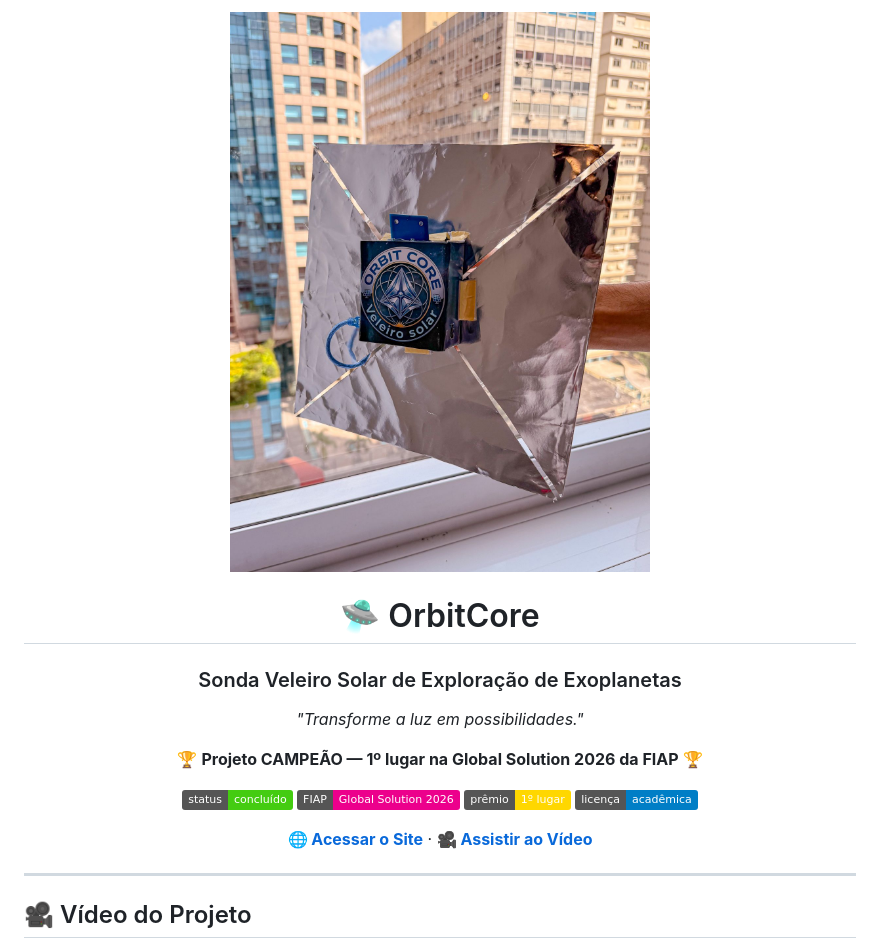
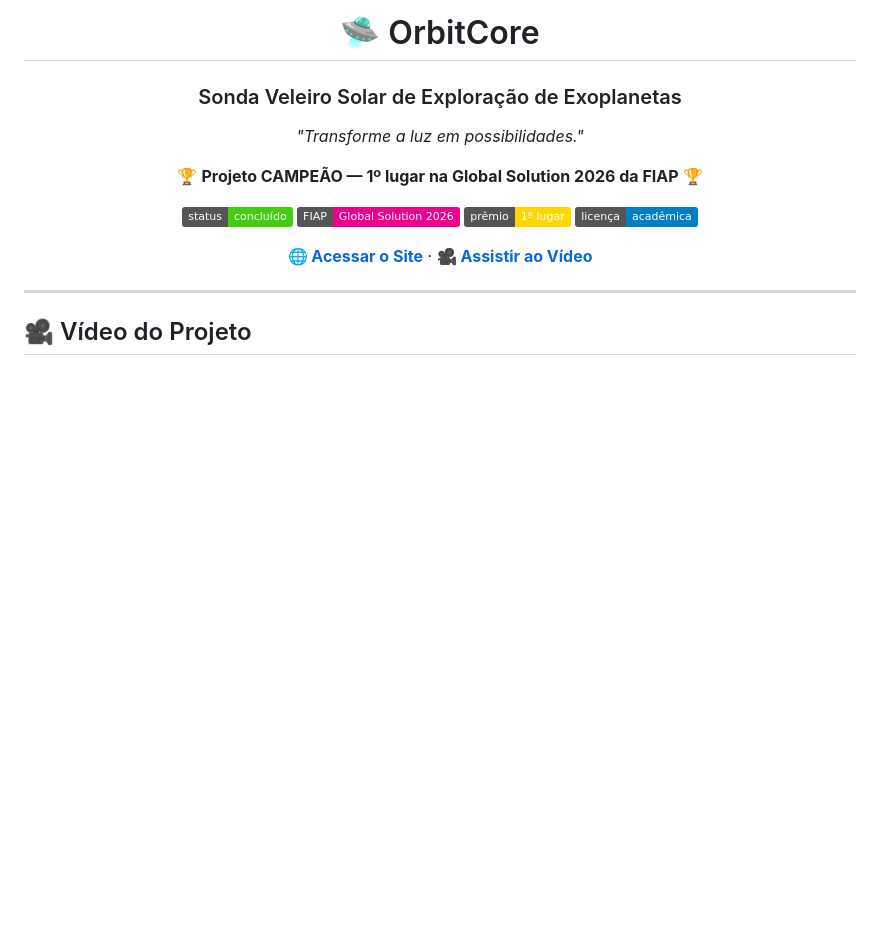
Before and after one commit to iantassiotto/Projeto_OrbitCore_site, a Markdown page: readme.md, the part around the change. Rendered like a GitHub page; badges without logos; blank space fills up the shorter version.

Commit message:
Remove imagem
Removed image from the readme file.

```diff
--- a/readme.md
+++ b/readme.md
@@ -1,6 +1,4 @@
 <div align="center">
-
-<img src="src/assets/orbitcore.jpg" alt="Prototipo da sonda OrbitCore" width="480"/>
 
 # 🛸 OrbitCore
 
```
